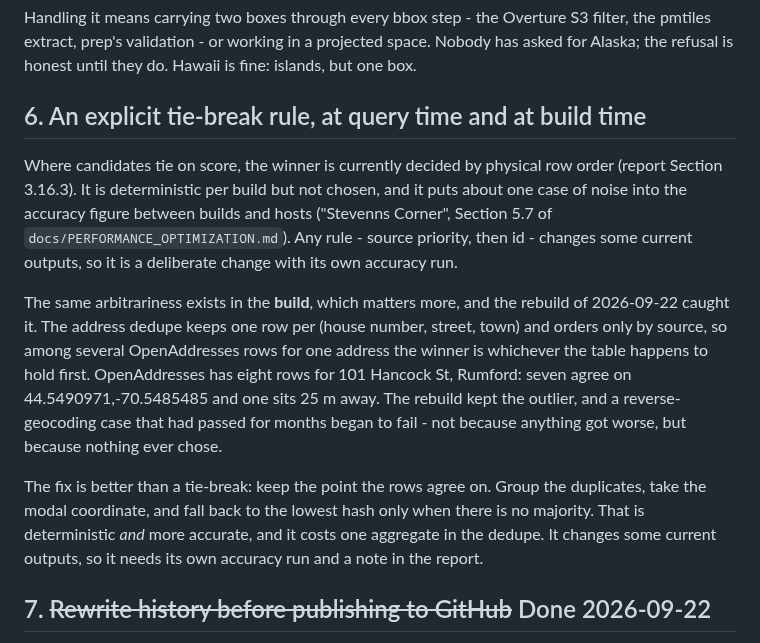
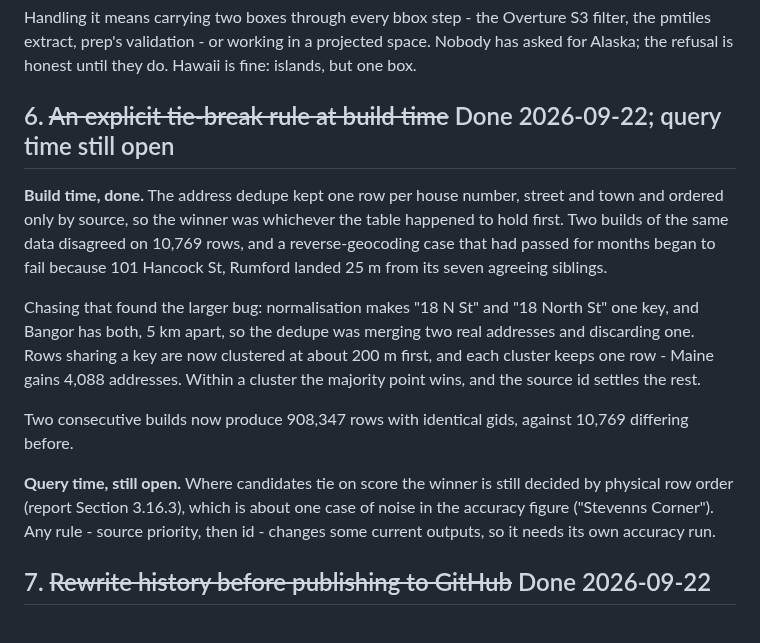
Before and after one commit to johnzastrow/pgeo, a Markdown page: TODO.md, the part around the change. GitHub-like rendering.

Commit message:
Two builds of the same data are now identical
908,347 rows each, zero gids differing either way. Before the dedupe work, two builds disagreed
on 10,769 rows, which meant a rebuild could silently move an address and no diff would tell you
why.

Query-time tie-breaking is still by physical row order; that part of TODO 6 stays open.

Co-Authored-By: Claude Opus 5 (1M context) <noreply@anthropic.com>

```diff
--- a/TODO.md
+++ b/TODO.md
@@ -131,26 +131,27 @@ Handling it means carrying two boxes through every bbox step - the Overture S3 f
 pmtiles extract, prep's validation - or working in a projected space. Nobody has asked for
 Alaska; the refusal is honest until they do. Hawaii is fine: islands, but one box.
 
-## 6. An explicit tie-break rule, at query time and at build time
+## 6. ~~An explicit tie-break rule at build time~~ Done 2026-09-22; query time still open
 
-Where candidates tie on score, the winner is currently decided by physical row order (report
-Section 3.16.3). It is deterministic per build but not chosen, and it puts about one case of
-noise into the accuracy figure between builds and hosts ("Stevenns Corner", Section 5.7 of
-`docs/PERFORMANCE_OPTIMIZATION.md`). Any rule - source priority, then id - changes some
-current outputs, so it is a deliberate change with its own accuracy run.
+**Build time, done.** The address dedupe kept one row per house number, street and town and
+ordered only by source, so the winner was whichever the table happened to hold first. Two builds
+of the same data disagreed on 10,769 rows, and a reverse-geocoding case that had passed for
+months began to fail because 101 Hancock St, Rumford landed 25 m from its seven agreeing
+siblings.
 
-The same arbitrariness exists in the **build**, which matters more, and the rebuild of
-2026-09-22 caught it. The address dedupe keeps one row per (house number, street, town) and
-orders only by source, so among several OpenAddresses rows for one address the winner is
-whichever the table happens to hold first. OpenAddresses has eight rows for 101 Hancock St,
-Rumford: seven agree on 44.5490971,-70.5485485 and one sits 25 m away. The rebuild kept the
-outlier, and a reverse-geocoding case that had passed for months began to fail - not because
-anything got worse, but because nothing ever chose.
+Chasing that found the larger bug: normalisation makes "18 N St" and "18 North St" one key, and
+Bangor has both, 5 km apart, so the dedupe was merging two real addresses and discarding one.
+Rows sharing a key are now clustered at about 200 m first, and each cluster keeps one row -
+Maine gains 4,088 addresses. Within a cluster the majority point wins, and the source id settles
+the rest.
 
-The fix is better than a tie-break: keep the point the rows agree on. Group the duplicates,
-take the modal coordinate, and fall back to the lowest hash only when there is no majority.
-That is deterministic *and* more accurate, and it costs one aggregate in the dedupe. It
-changes some current outputs, so it needs its own accuracy run and a note in the report.
+Two consecutive builds now produce 908,347 rows with identical gids, against 10,769 differing
+before.
+
+**Query time, still open.** Where candidates tie on score the winner is still decided by physical
+row order (report Section 3.16.3), which is about one case of noise in the accuracy figure
+("Stevenns Corner"). Any rule - source priority, then id - changes some current outputs, so it
+needs its own accuracy run.
 
 ## 7. ~~Rewrite history before publishing to GitHub~~ Done 2026-09-22
 
```
